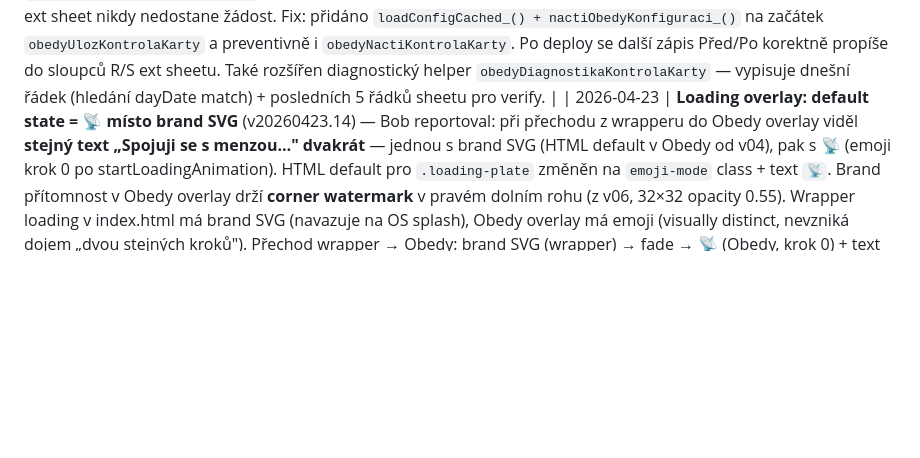
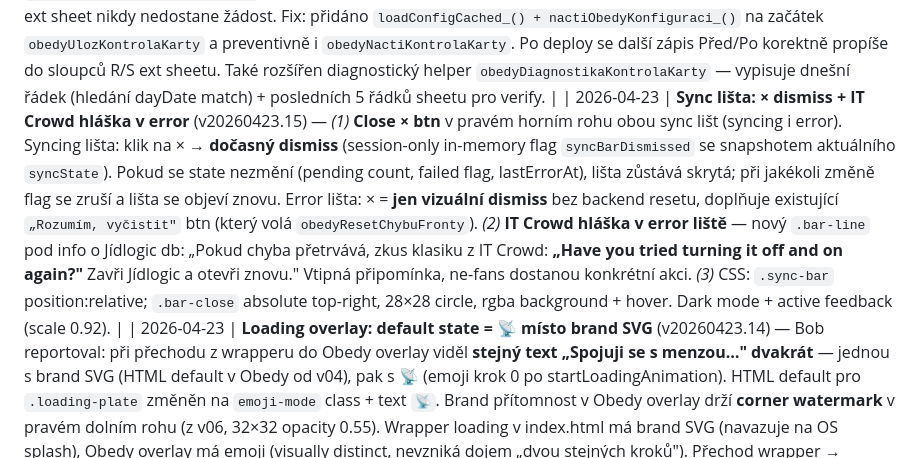
Before and after one commit to jurencak-bob/menza-jidlog, a Markdown page: JIDLOGIC-DOKUMENTACE.md, the part around the change. GitHub-like rendering; blank space fills up the shorter version.

Commit message:
Sync lišta: × dismiss + IT Crowd hláška (v20260423.15)
× btn u obou lišt (dočasný session dismiss, flag se resetuje při state change).
IT Crowd 'Have you tried turning it off and on again?' jako samostatný řádek
v error liště pro persistent chyby.

Co-Authored-By: Claude Opus 4.7 (1M context) <noreply@anthropic.com>

```diff
--- a/JIDLOGIC-DOKUMENTACE.md
+++ b/JIDLOGIC-DOKUMENTACE.md
@@ -720,6 +720,7 @@ Aplikuje se v `zapisDoExternSheetu_` i `zapisDobitiDoExternSheetu_`. Staré pozn
 | 2026-04-22 | **„Těš se, zítra" — přísnější logika zobrazení** (v20260422.25) — Bob reportoval: ve čtvrtek ráno (pracovní den, scraping ještě neskončil) se zobrazovalo „Těš se, další pracovní den je Pá 24.04.2026" — nesmysl, když dnes je pracovní den. Nová logika: hláška **jen když** `isToday && DATA.nextWorkingDay === tomorrow && day.reason !== 'not-yet-loaded'`. Tj.: (a) dnes je closed (víkend/svátek/poslední den odstávky) a (b) zítra je pracovní den a (c) nejsme v stavu `not-yet-loaded` (= dnes je pracovní den bez stažené menu, těšit se neplatí). Text zkrácen na **„Těš se, zítra zase vaříme."** (bez data, protože to VŽDY je zítra). Pro odstávky: pokud `reopenDate === tomorrow`, „Provoz začíná znovu: zítra" místo data. Nový helper `ziskejZitrekStr_()` — pendant `ziskejDnesStr_()`, vrací yyyy-MM-dd zítřka v Europe/Prague TZ. |
 | 2026-04-22 | **Stav karty modal — UX úpravy po produkčním testu** (v20260422.24) — *(1)* **Inputy nepromazávat na focus** — hodnota zůstává, `input.select()` ji označí aby user mohl rovnou přepisovat (iOS Safari fix: `setTimeout 0`). *(2)* **Vždy 2 desetinná místa v inputu** — `input.value = prefill.toFixed(2).replace('.',',')`; nový helper `normalizeCardCheckInput(el)` běží na `onblur` (když user napíše „1,5" → po opuštění fieldu „1,50"). *(3)* **Info pod inputem zjednodušeno** — nový format „Dnes uloženo 1,50 Kč 23.04. 13:10, Bohumil Jurencak" (jen pro uloženou hodnotu; odhady/prefill bez info textu). FE helper `emailToFullNameFE(email)` (ekvivalent `emailToFullName_` z backendu, bez diakritiky — „Bohumil Jurencak"), `formatDateDM_(iso)` pro „DD.MM." bez roku. *(4)* **Útrata + rozdíl vždy s „Kč" jednotkou** — nový helper `formatKcUnit(n)` = `formatKc(n) + ' Kč'`. Celá čísla bez setin („0 Kč"), desetinná s 2 místy („1,50 Kč"). *(5)* **Záporný rozdíl orámovat** — pokud `Před − Po < 0` (karta narostla, anomálie), strong element dostane class `.negative` → oranžové pozadí + padding + color (stejné jako `.food-item.dirty .food-price` badge). *(6)* **Match sekce „Sedí/Nesedí" úplně odstraněna** — uživatel to vidí z barvy rozdílu (černá = OK, oranžová badge = anomálie). |
 | 2026-04-22 | **BUG FIX: Kontrola karty se nepropisuje do ext sheetu** (v20260422.23) — root cause identifikovaný přes `obedyDiagnostikaKontrolaKarty` helper: fronta `OBEDY_EXT_QUEUE` byla prázdná i po save (0 jobů). `obedyUlozKontrolaKarty` chyběl úvodní `loadConfigCached_()` + `nactiObedyKonfiguraci_()`, které běží v `obedyUlozVyber` i `obedyDobijKredit`. Bez nich zůstalo `OBEDY.EXT_SHEET_URL` na default prázdné → `naplnujExtSheetKontrolaKarty_` silent-returnule bez push do queue. FE vidí success (Jídlogic DB zápis proběhl), ale ext sheet nikdy nedostane žádost. Fix: přidáno `loadConfigCached_() + nactiObedyKonfiguraci_()` na začátek `obedyUlozKontrolaKarty` a preventivně i `obedyNactiKontrolaKarty`. Po deploy se další zápis Před/Po korektně propíše do sloupců R/S ext sheetu. Také rozšířen diagnostický helper `obedyDiagnostikaKontrolaKarty` — vypisuje dnešní řádek (hledání dayDate match) + posledních 5 řádků sheetu pro verify. |
+| 2026-04-23 | **Sync lišta: × dismiss + IT Crowd hláška v error** (v20260423.15) — *(1)* **Close × btn** v pravém horním rohu obou sync lišt (syncing i error). Syncing lišta: klik na × → **dočasný dismiss** (session-only in-memory flag `syncBarDismissed` se snapshotem aktuálního `syncState`). Pokud se state nezmění (pending count, failed flag, lastErrorAt), lišta zůstává skrytá; při jakékoli změně flag se zruší a lišta se objeví znovu. Error lišta: × = **jen vizuální dismiss** bez backend resetu, doplňuje existující `„Rozumím, vyčistit"` btn (který volá `obedyResetChybuFronty`). *(2)* **IT Crowd hláška v error liště** — nový `.bar-line` pod info o Jídlogic db: „Pokud chyba přetrvává, zkus klasiku z IT Crowd: **„Have you tried turning it off and on again?"** Zavři Jídlogic a otevři znovu." Vtipná připomínka, ne-fans dostanou konkrétní akci. *(3)* CSS: `.sync-bar` position:relative; `.bar-close` absolute top-right, 28×28 circle, rgba background + hover. Dark mode + active feedback (scale 0.92). |
 | 2026-04-23 | **Loading overlay: default state = 📡 místo brand SVG** (v20260423.14) — Bob reportoval: při přechodu z wrapperu do Obedy overlay viděl **stejný text „Spojuji se s menzou…" dvakrát** — jednou s brand SVG (HTML default v Obedy od v04), pak s 📡 (emoji krok 0 po startLoadingAnimation). HTML default pro `.loading-plate` změněn na `emoji-mode` class + text `📡`. Brand přítomnost v Obedy overlay drží **corner watermark** v pravém dolním rohu (z v06, 32×32 opacity 0.55). Wrapper loading v index.html má brand SVG (navazuje na OS splash), Obedy overlay má emoji (visually distinct, nevzniká dojem „dvou stejných kroků"). Přechod wrapper → Obedy: brand SVG (wrapper) → fade → 📡 (Obedy, krok 0) + text „Spojuji se s menzou…". |
 | 2026-04-23 | **Burger menu → „Nastavení" s integrovanými uživatelskými předvolbami** (v20260423.13) — Bob pref: konsolidace 4 položek do jedné pod „Nastavení". **Varianta C — slide panely v side-menu:** po kliku na „Nastavení" se side-menu přepne do druhého panelu (slide doleva, 0.28 s ease); back button „← Zpět" vrací. Uživatel neopouští kontext side-menu. **Struktura:** `.side-menu-panels` flex container s `overflow:hidden`, uvnitř dva `.panel` absolute-positioned, transformem přepínané (0 / 100%, -100% / 0). Header (avatar, kredit) zůstává mimo panely — sdílený. **Přesunuty do settings panelu:** Tmavý režim, Zavřené dny, Oblíbená jídla, Soukromí v sheetu (viz memory #44). **V hlavním panelu:** nová položka „Nastavení" s ikonou Lucide `user-cog` (Bob vybral z prototypu — varianta C, user + ozubené kolo = explicit „user settings"). **Esc key:** první Esc v settings panelu → zpět na main; druhý → zavřít menu. **closeMenu()** při zavírání resetuje `.settings-view` class — při příštím otevření user vidí main (mental model: menu je vždy fresh). **Reduced-motion** respektováno (transition: none na panel). **Prototyp:** `Nastaveni-prototyp.html` ve workspace pro reference (gitignored, nedeploynovaný). **Help.html:** „V side-menu máš Oblíbená/Soukromí" → „V burger menu → Nastavení → …". |
 | 2026-04-23 | **Oblíbená jídla: toggle → klikatelná položka, enabled je derived** (v20260423.12) — Bob pref: side-menu už nemá toggle přepínač pro Oblíbená jídla. Nahrazeno obyčejnou `.side-menu-item` (jako Soukromí v sheetu, Nápověda atd.), klik otevře modal s klíčovými slovy. **Logika:** zvýraznění v menu card aktivní pouze pokud `favKeywords.length > 0` (derived z DATA.user.favorites). Prázdná textarea + uložit = implicitně vypnuto. `DATA.user.favoritesEnabled` flag je nadále součást backend schématu (ponechán pro kompatibilitu), ale na FE se pro gating nepoužívá. `toggleFavorites()` odstraněno (byl tam i existující bug — single-slash komentáře místo `//` dělaly regex literály → ON→OFF path nikdy nefungoval). `refreshFavoritesToggle()` zachováno jako no-op (ostatní call-sites). **Help.html:** text přeformulován — „V side-menu klikni na… Zvýraznění je aktivní, dokud máš vyplněná klíčová slova. Vypneš smazáním textarey + save." |
```
